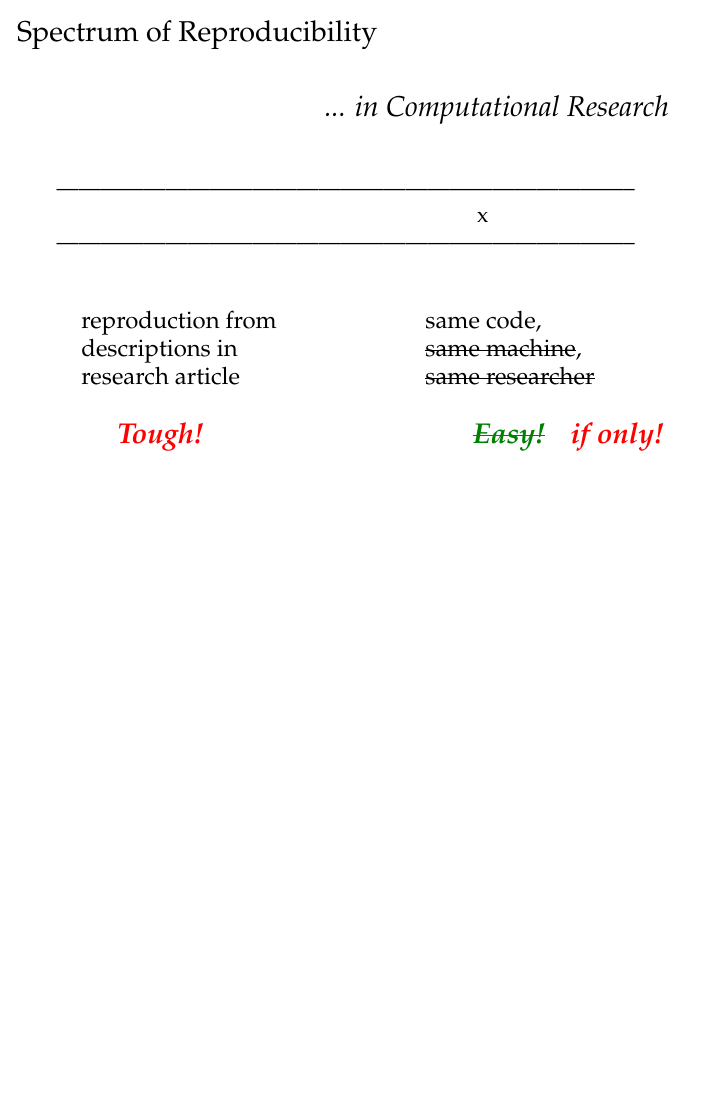
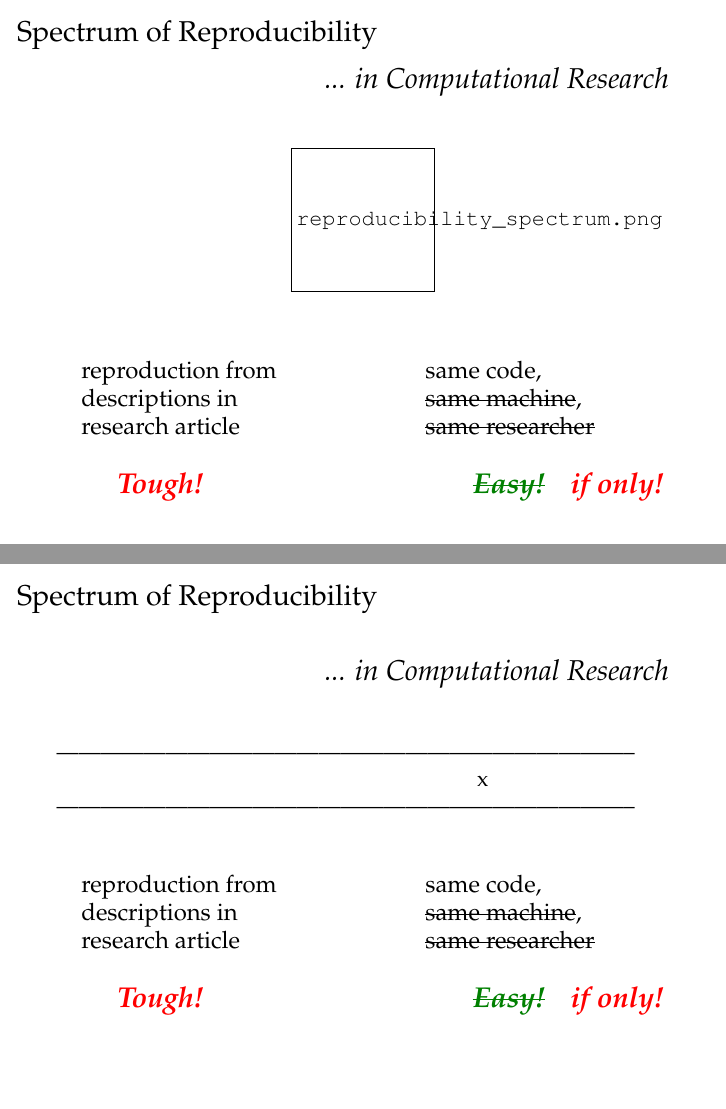
Before and after one commit to Felix11H/LaTeX-presentations-OpenCon-smt, LaTeX slides (OpenCon_present.tex): page 12 of 29 before the commit and pages 12 and 22 of 39 after it, the two joined at a grey line, the shorter picture padded with empty space. Compiled offline with pdfLaTeX.

Commit message:
before spectrum change

```diff
--- a/OpenCon_present.tex
+++ b/OpenCon_present.tex
@@ -208,6 +208,61 @@
 
   \end{center}
 \end{frame}
+
+
+\begin{frame}{Spectrum of Reproducibility}
+
+\begin{flushright}
+  \Large\mbox{\textit{... in Computational Research}}
+\end{flushright}
+\vspace{0.6cm} \normalsize
+
+\begin{figure}
+\centering
+\includegraphics[0.8\textwidth]{reproducibility_spectrum.png}
+\end{figure}
+
+\vspace{0.3cm}
+\large
+\begin{columns}[t]
+  \begin{column}[t]{0.5\textwidth}
+    \onslide<2->
+    \begin{itemize}
+      \item[] reproduction from\\ descriptions in\\ research article
+    \end{itemize}
+    \vspace{0.2cm}
+
+    \onslide<3->
+    \begin{itemize}
+      \item[] \textcolor{white}{-----}\Large\textcolor{red}{\textbf{\emph{Tough!}}}
+    \end{itemize}
+
+    \large
+  \end{column}
+  \begin{column}[t]{0.5\textwidth}
+    \onslide<4->
+    \begin{itemize}
+      \item[] same code,\\ \only<5-8>{same machine, }
+        \only<9->{\sout{same machine}, }\textcolor{white}{-----}\\ \only<6-9>{same
+          researcher}\only<10->{\sout{same researcher}}
+    \end{itemize}
+    \vspace{0.2cm}
+
+    \begin{itemize}
+      \item[]  \onslide<1->\textcolor{white}{-----} \only<7>{
+        \Large\textcolor{Green}{\textbf{\emph{Easy!}}}}
+      \only<8->{\Large\textcolor{Green}{\textbf{\emph{\sout{Easy!}}}}}
+        \onslide<8-> \textcolor{white}{-} \textcolor{red}{\textbf{\emph{if only!}}}
+    \end{itemize}
+
+  \end{column}
+\end{columns}
+
+\vspace{1cm}
+
+\end{frame}
+
+
 
 
 
```
